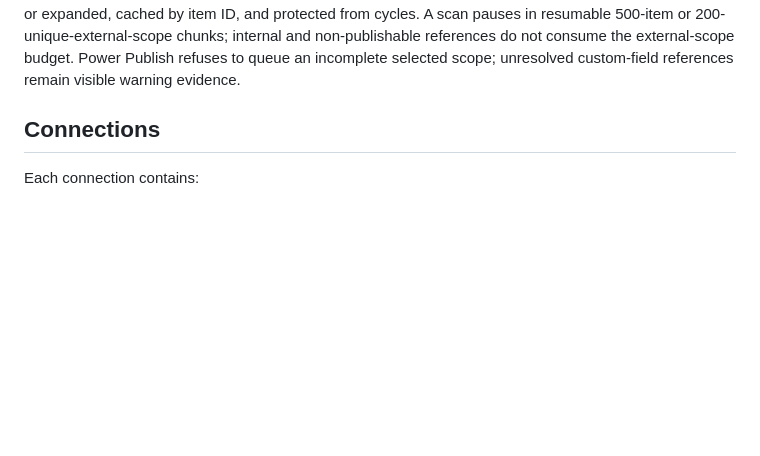
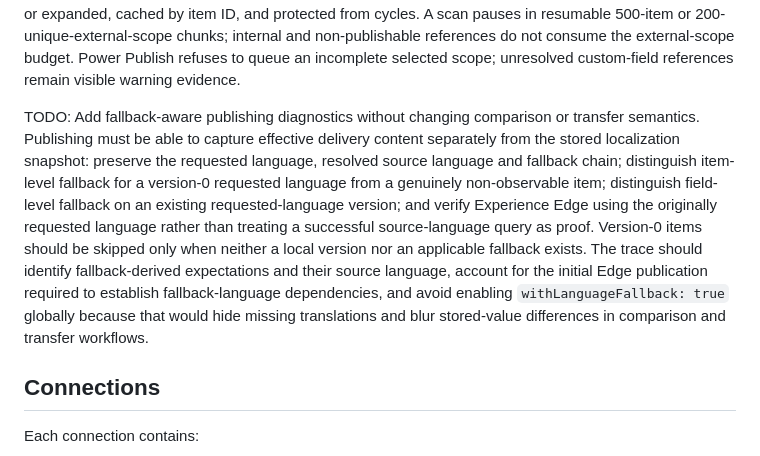
Before and after one commit to ozrentk/sitecore-sync, a Markdown page: PRODUCT_SPEC.md, the part around the change. Rendered like a GitHub page; blank space fills up the shorter version.

Commit message:
docs: track publishing fallback diagnostics

```diff
--- a/PRODUCT_SPEC.md
+++ b/PRODUCT_SPEC.md
@@ -63,6 +63,8 @@ The route prompt is prefilled from the selected item path relative to the select
 Traced and Power operations reuse one document-style **Publish Trace** tab. It displays one progressive vertical stage list and a concise conclusion. Evidence and selected-scope reference details remain collapsed until requested; there are no internal tabs or permanent diagnostic panes. Standard publish opens the trace only on failure.
 
 The Power Publish collapsed scope graph is explicitly limited to supported, observable item references rather than claiming knowledge of code-driven or search-driven dependencies. Layout fields contribute only component datasource attributes. Droplink, Droptree, Multilist, Treelist, General Link, Image, and File fields contribute field-type-specific targets. A selected scope exposes only content and media references leaving its structural path boundary. Template, layout, system, unsupported, and external-URL targets are omitted from the graph and summarized as aggregate evidence. External scopes are scanned lazily when selected or expanded, cached by item ID, and protected from cycles. A scan pauses in resumable 500-item or 200-unique-external-scope chunks; internal and non-publishable references do not consume the external-scope budget. Power Publish refuses to queue an incomplete selected scope; unresolved custom-field references remain visible warning evidence.
+
+TODO: Add fallback-aware publishing diagnostics without changing comparison or transfer semantics. Publishing must be able to capture effective delivery content separately from the stored localization snapshot: preserve the requested language, resolved source language and fallback chain; distinguish item-level fallback for a version-0 requested language from a genuinely non-observable item; distinguish field-level fallback on an existing requested-language version; and verify Experience Edge using the originally requested language rather than treating a successful source-language query as proof. Version-0 items should be skipped only when neither a local version nor an applicable fallback exists. The trace should identify fallback-derived expectations and their source language, account for the initial Edge publication required to establish fallback-language dependencies, and avoid enabling `withLanguageFallback: true` globally because that would hide missing translations and blur stored-value differences in comparison and transfer workflows.
 
 ## Connections
 
```
